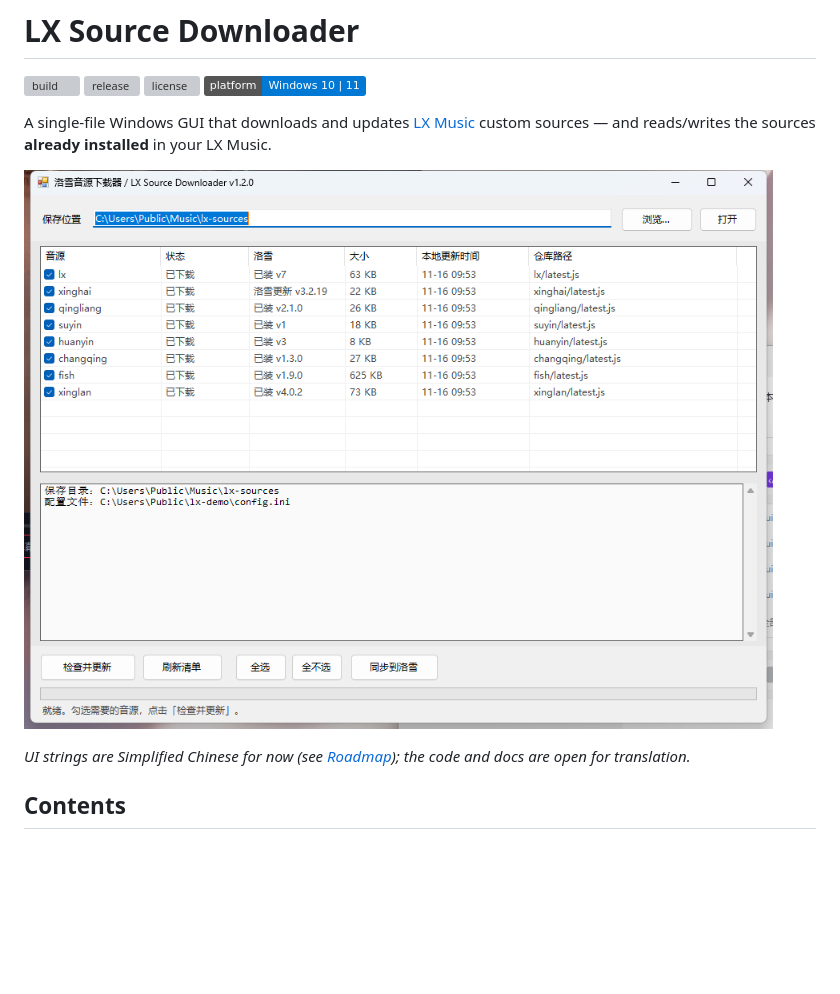
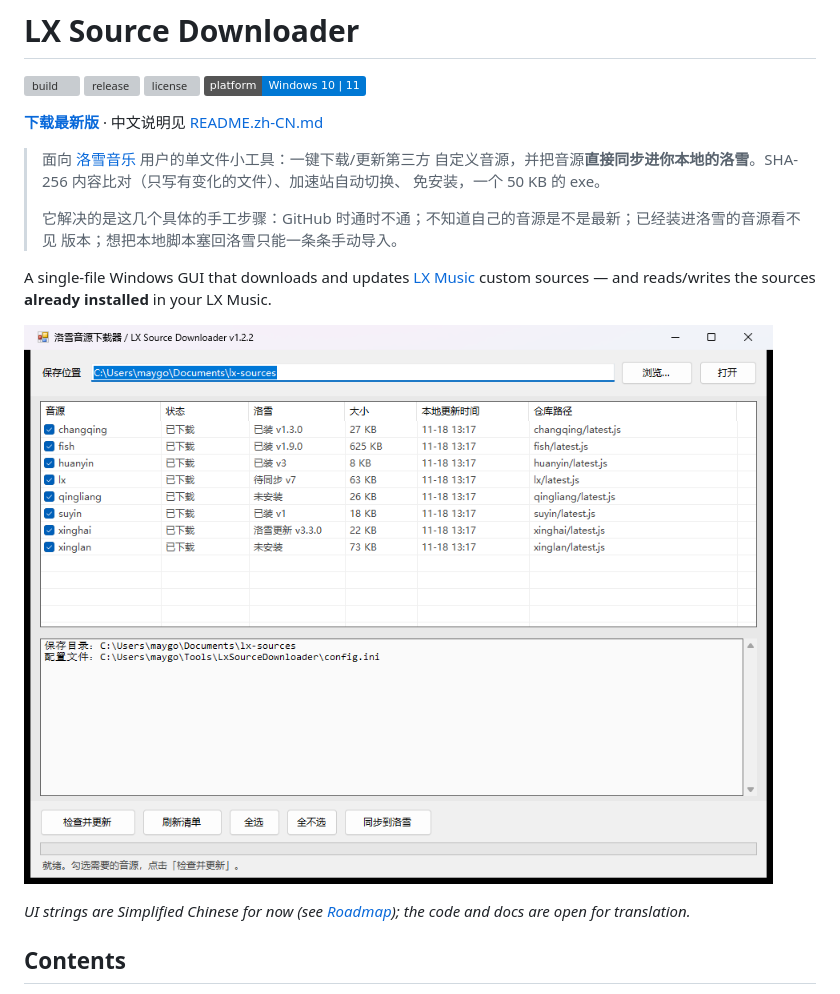
Before and after one commit to maygo88/lx-source-downloader, a Markdown page: README.md, the part around the change. Drawn GitHub-style; pictures changed too: docs/screenshot.png; badges without logos; blank space fills up the shorter version; grey boxes are pictures that could not be loaded.

Commit message:
docs: lead with a Chinese pitch and refresh the screenshot
Most LX Music users search in Chinese, so README.md now opens with a one-line
Chinese summary, a download link and the three pain points the tool removes,
before the English description.

The screenshot is recaptured from 1.2.2 with all four LX Music states visible
(installed / pending / newer on LX / not installed) instead of the 1.2.0 build
showing a temporary folder.

```diff
--- a/README.md
+++ b/README.md
@@ -4,6 +4,16 @@
 [![release](https://img.shields.io/github/v/release/maygo88/lx-source-downloader)](https://github.com/maygo88/lx-source-downloader/releases)
 [![license](https://img.shields.io/github/license/maygo88/lx-source-downloader)](LICENSE)
 ![platform](https://img.shields.io/badge/platform-Windows%2010%20%7C%2011-0078D4)
+
+**[下载最新版](https://github.com/maygo88/lx-source-downloader/releases/latest)** · 中文说明见
+[README.zh-CN.md](README.zh-CN.md)
+
+> 面向 [洛雪音乐](https://github.com/lyswhut/lx-music-desktop) 用户的单文件小工具：一键下载/更新第三方
+> 自定义音源，并把音源**直接同步进你本地的洛雪**。SHA-256 内容比对（只写有变化的文件）、加速站自动切换、
+> 免安装，一个 50 KB 的 exe。
+>
+> 它解决的是这几个具体的手工步骤：GitHub 时通时不通；不知道自己的音源是不是最新；已经装进洛雪的音源看不见
+> 版本；想把本地脚本塞回洛雪只能一条条手动导入。
 
 A single-file Windows GUI that downloads and updates [LX Music](https://github.com/lyswhut/lx-music-desktop)
 custom sources — and reads/writes the sources **already installed** in your LX Music.
```
